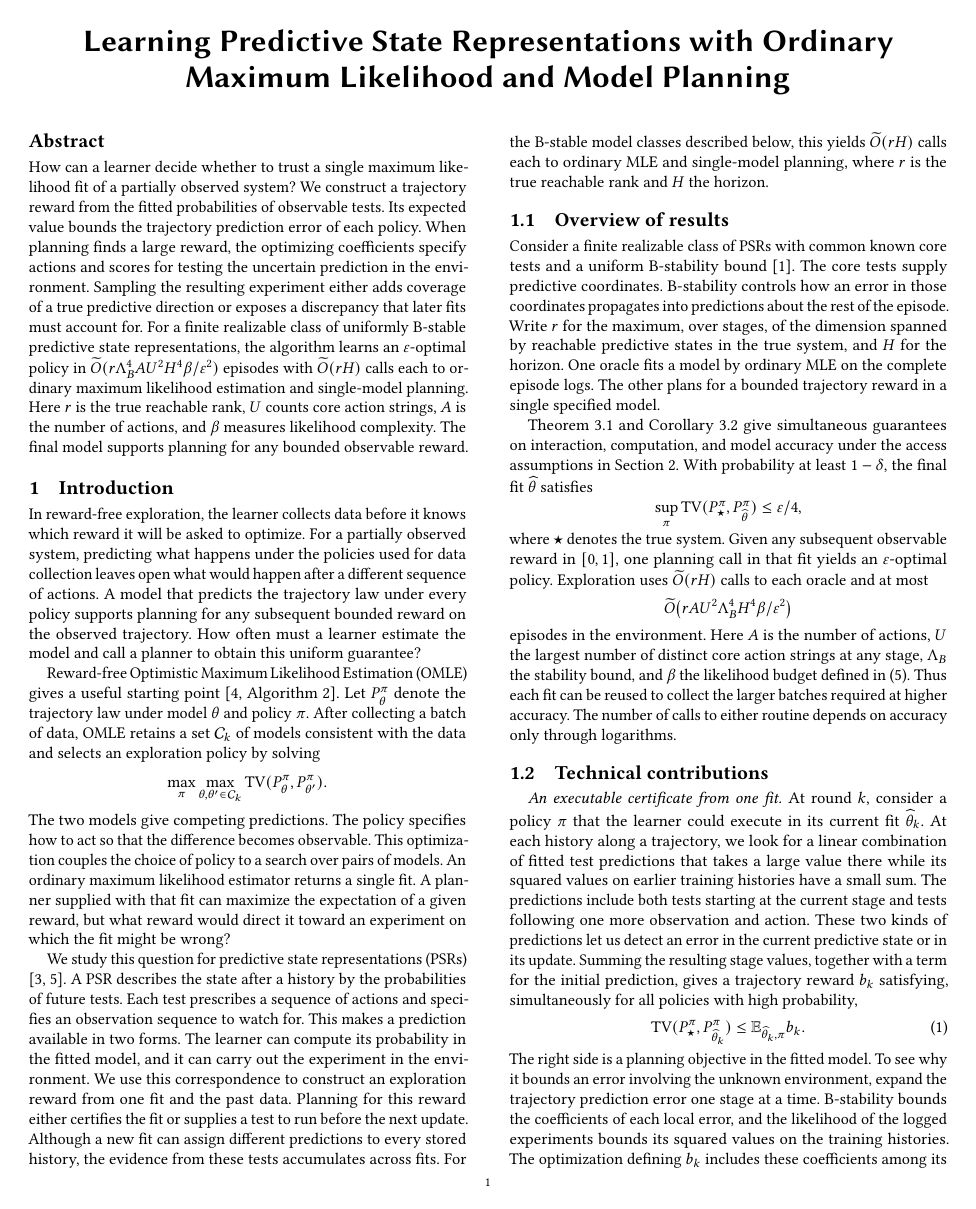
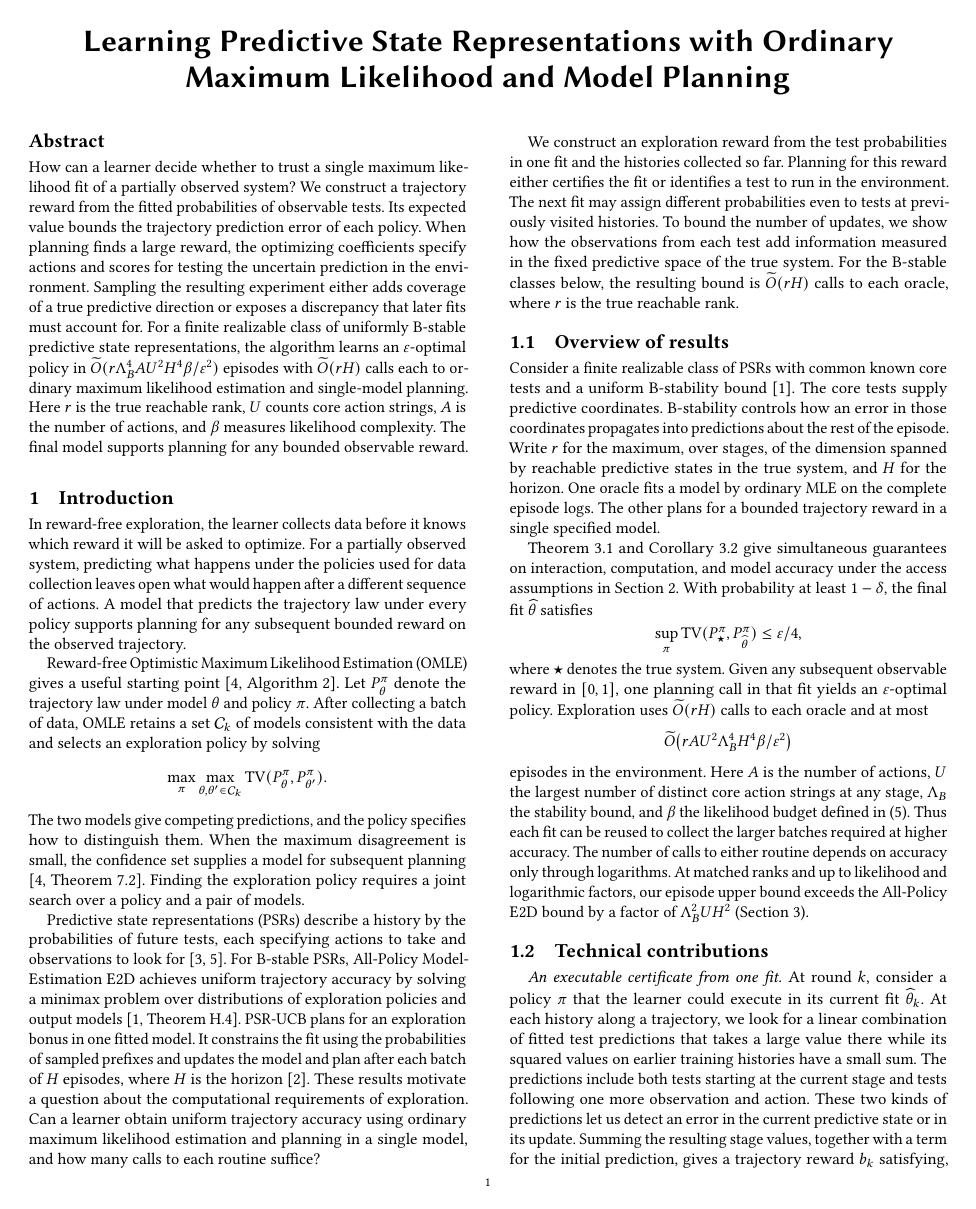
Before and after one commit to sonokeyu/DAI2026FLDP, a LaTeX paper (paper/psr-mle-planning/main.tex): page 1 of 13. Compiled offline with pdfLaTeX.

Commit message:
Motivate the oracle question with prior work and close the introduction with contributions

```diff
--- a/paper/psr-mle-planning/main.tex
+++ b/paper/psr-mle-planning/main.tex
@@ -35,16 +35,18 @@ How can a learner decide whether to trust a single maximum likelihood fit of a p
 \maketitle
 
 \section{Introduction}
-In reward-free exploration, the learner collects data before it knows which reward it will be asked to optimize. For a partially observed system, predicting what happens under the policies used for data collection leaves open what would happen after a different sequence of actions. A model that predicts the trajectory law under every policy supports planning for any subsequent bounded reward on the observed trajectory. How often must a learner estimate the model and call a planner to obtain this uniform guarantee?
+In reward-free exploration, the learner collects data before it knows which reward it will be asked to optimize. For a partially observed system, predicting what happens under the policies used for data collection leaves open what would happen after a different sequence of actions. A model that predicts the trajectory law under every policy supports planning for any subsequent bounded reward on the observed trajectory.
 
 Reward-free Optimistic Maximum Likelihood Estimation (OMLE) gives a useful starting point \cite[Algorithm~2]{omle}. Let $P_\theta^\pi$ denote the trajectory law under model $\theta$ and policy $\pi$. After collecting a batch of data, OMLE retains a set $\mathcal C_k$ of models consistent with the data and selects an exploration policy by solving
 \[
  \max_\pi\max_{\theta,\theta'\in\mathcal C_k}
        \TV(P_\theta^\pi,P_{\theta'}^\pi).
 \]
-The two models give competing predictions. The policy specifies how to act so that the difference becomes observable. This optimization couples the choice of policy to a search over pairs of models. An ordinary maximum likelihood estimator returns a single fit. A planner supplied with that fit can maximize the expectation of a given reward, but what reward would direct it toward an experiment on which the fit might be wrong?
+The two models give competing predictions, and the policy specifies how to distinguish them. When the maximum disagreement is small, the confidence set supplies a model for subsequent planning \cite[Theorem~7.2]{omle}. Finding the exploration policy requires a joint search over a policy and a pair of models.
 
-We study this question for predictive state representations (PSRs) \cite{littman,singh}. A PSR describes the state after a history by the probabilities of future tests. Each test prescribes a sequence of actions and specifies an observation sequence to watch for. This makes a prediction available in two forms. The learner can compute its probability in the fitted model, and it can carry out the experiment in the environment. We use this correspondence to construct an exploration reward from one fit and the past data. Planning for this reward either certifies the fit or supplies a test to run before the next update. Although a new fit can assign different predictions to every stored history, the evidence from these tests accumulates across fits. For the B-stable model classes described below, this yields $\softO(rH)$ calls each to ordinary MLE and single-model planning, where $r$ is the true reachable rank and $H$ the horizon.
+Predictive state representations (PSRs) describe a history by the probabilities of future tests, each specifying actions to take and observations to look for \cite{littman,singh}. For B-stable PSRs, All-Policy Model-Estimation E2D achieves uniform trajectory accuracy by solving a minimax problem over distributions of exploration policies and output models \cite[Theorem~H.4]{bstable}. PSR-UCB plans for an exploration bonus in one fitted model. It constrains the fit using the probabilities of sampled prefixes and updates the model and plan after each batch of $H$ episodes, where $H$ is the horizon \cite{psrucb}. These results motivate a question about the computational requirements of exploration. Can a learner obtain uniform trajectory accuracy using ordinary maximum likelihood estimation and planning in a single model, and how many calls to each routine suffice?
+
+We construct an exploration reward from the test probabilities in one fit and the histories collected so far. Planning for this reward either certifies the fit or identifies a test to run in the environment. The next fit may assign different probabilities even to tests at previously visited histories. To bound the number of updates, we show how the observations from each test add information measured in the fixed predictive space of the true system. For the B-stable classes below, the resulting bound is $\softO(rH)$ calls to each oracle, where $r$ is the true reachable rank.
 
 \subsection{Overview of results}
 Consider a finite realizable class of PSRs with common known core tests and a uniform B-stability bound \cite{bstable}. The core tests supply predictive coordinates. B-stability controls how an error in those coordinates propagates into predictions about the rest of the episode. Write $r$ for the maximum, over stages, of the dimension spanned by reachable predictive states in the true system, and $H$ for the horizon. One oracle fits a model by ordinary MLE on the complete episode logs. The other plans for a bounded trajectory reward in a single specified model.
@@ -57,7 +59,7 @@ where $\star$ denotes the true system. Given any subsequent observable reward in
 \[
        \softO\!\left(r A U^2\Lambda_B^4 H^4\beta/\eps^2\right)
 \]
-episodes in the environment. Here $A$ is the number of actions, $U$ the largest number of distinct core action strings at any stage, $\Lambda_B$ the stability bound, and $\beta$ the likelihood budget defined in \eqref{eq:params}. Thus each fit can be reused to collect the larger batches required at higher accuracy. The number of calls to either routine depends on accuracy only through logarithms.
+episodes in the environment. Here $A$ is the number of actions, $U$ the largest number of distinct core action strings at any stage, $\Lambda_B$ the stability bound, and $\beta$ the likelihood budget defined in \eqref{eq:params}. Thus each fit can be reused to collect the larger batches required at higher accuracy. The number of calls to either routine depends on accuracy only through logarithms. At matched ranks and up to likelihood and logarithmic factors, our episode upper bound exceeds the All-Policy E2D bound by a factor of $\Lambda_B^2 U H^2$ (Section~\ref{sec:algorithm}).
 
 \subsection{Technical contributions}
 \paragraph{An executable certificate from one fit.}
```
Also changed, not shown: paper/psr-mle-planning/psr-mle-planning.pdf, paper/psr-mle-planning/main.tex (7 more changed lines).
